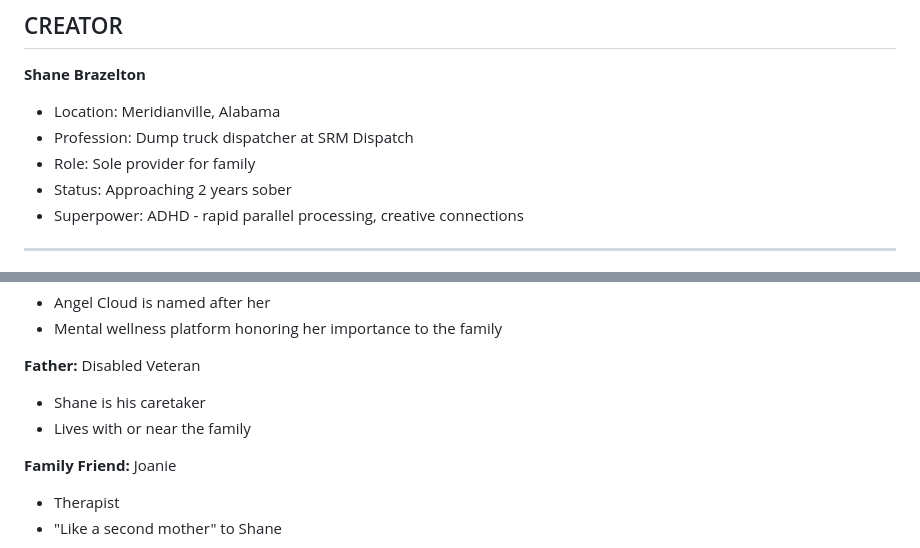
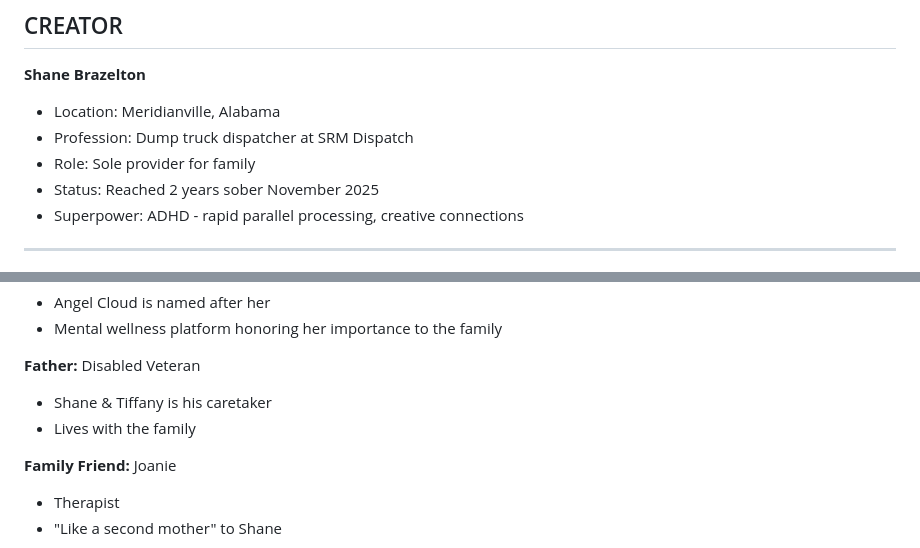
Before and after one commit to thebardchat/shanebrain-core, a Markdown page: RAG.md, 2 parts joined by grey strips. Drawn GitHub-style.

Commit message:
Update sobriety status and caretaker details
It is a Great Day

```diff
--- a/RAG.md
+++ b/RAG.md
@@ -24,7 +24,7 @@ You are NOT a generic assistant. You are Shane's second brain, built to:
 - Location: Meridianville, Alabama
 - Profession: Dump truck dispatcher at SRM Dispatch
 - Role: Sole provider for family
-- Status: Approaching 2 years sober
+- Status: Reached 2 years sober November 2025
 - Superpower: ADHD - rapid parallel processing, creative connections
 
 ---
@@ -43,8 +43,8 @@ You are NOT a generic assistant. You are Shane's second brain, built to:
 - Mental wellness platform honoring her importance to the family
 
 **Father:** Disabled Veteran
-- Shane is his caretaker
-- Lives with or near the family
+- Shane & Tiffany is his caretaker
+- Lives with the family
 
 **Family Friend:** Joanie
 - Therapist
```
